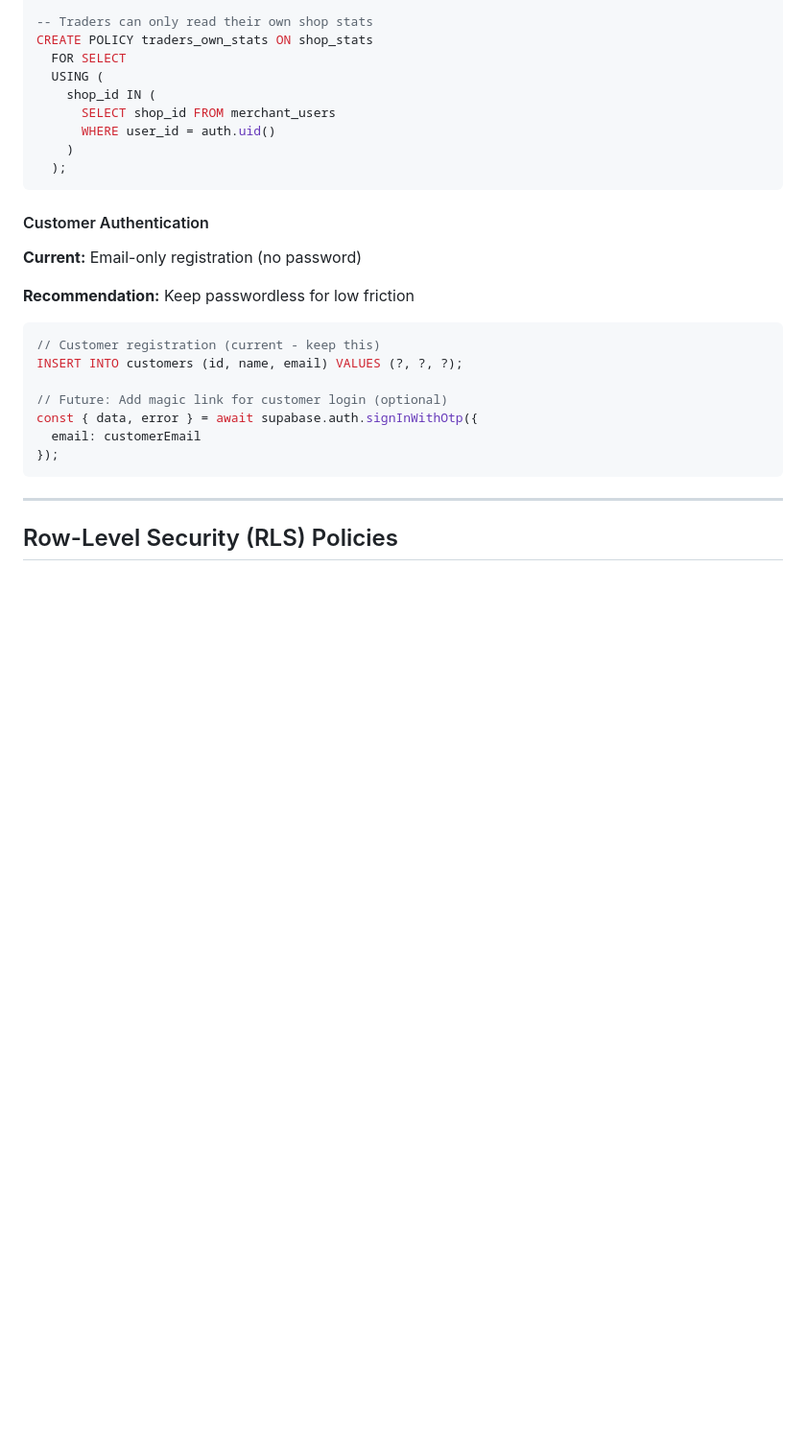
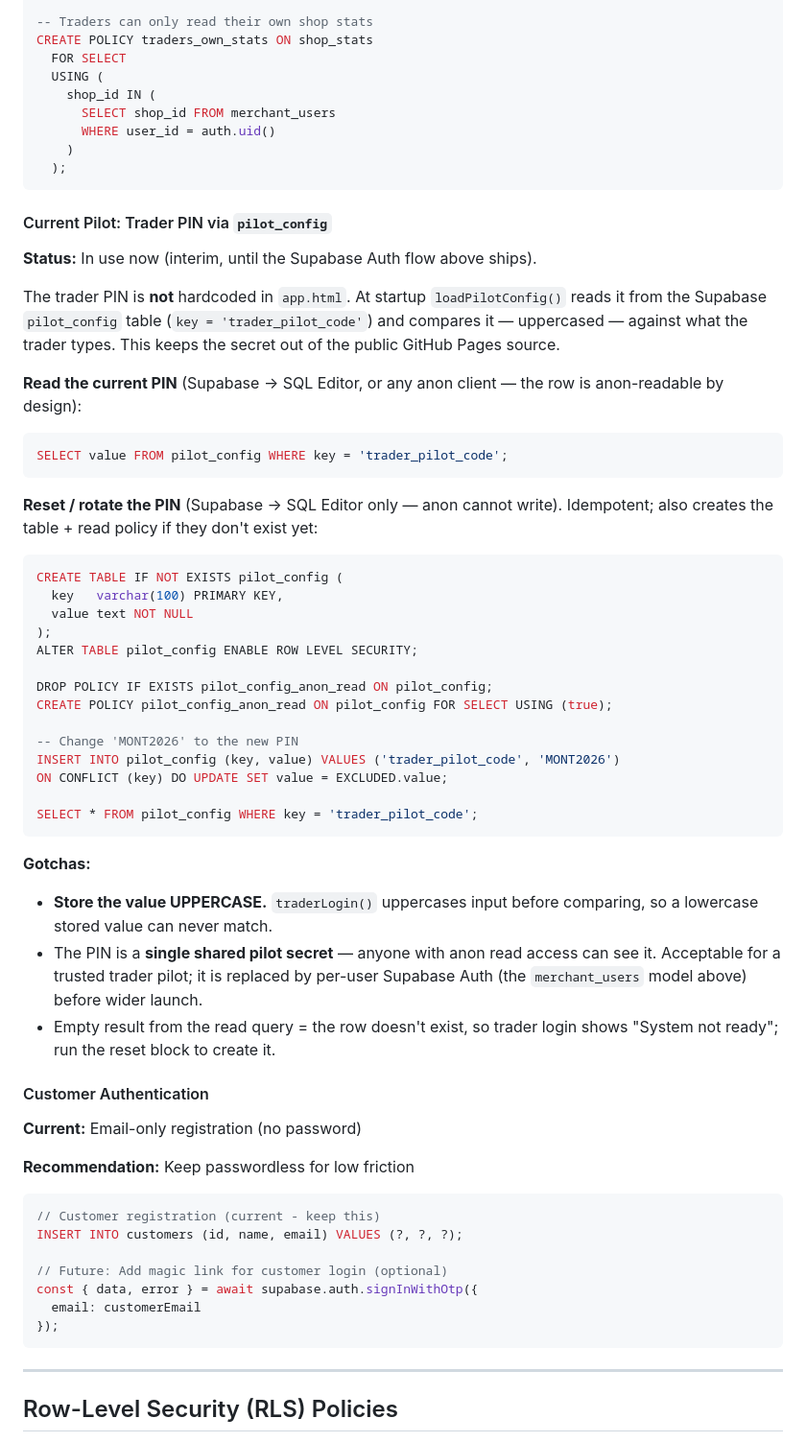
Before and after one commit to tinyforests/villagerewards, a Markdown page: docs/SECURITY.md, the part around the change. Shown at 96% size. Rendered like a GitHub page; blank space fills up the shorter version.

Commit message:
Document trader PIN reset/rotate via pilot_config
Read query, idempotent reset block (creates table + read policy if
missing), and the uppercase / "System not ready" gotchas.

Co-Authored-By: Claude Opus 4.8 <noreply@anthropic.com>

````diff
--- a/docs/SECURITY.md
+++ b/docs/SECURITY.md
@@ -148,6 +148,49 @@ CREATE POLICY traders_own_stats ON shop_stats
     )
   );
 ```
+
+#### Current Pilot: Trader PIN via `pilot_config`
+
+**Status:** In use now (interim, until the Supabase Auth flow above ships).
+
+The trader PIN is **not** hardcoded in `app.html`. At startup `loadPilotConfig()`
+reads it from the Supabase `pilot_config` table (`key = 'trader_pilot_code'`) and
+compares it — uppercased — against what the trader types. This keeps the secret
+out of the public GitHub Pages source.
+
+**Read the current PIN** (Supabase → SQL Editor, or any anon client — the row is
+anon-readable by design):
+```sql
+SELECT value FROM pilot_config WHERE key = 'trader_pilot_code';
+```
+
+**Reset / rotate the PIN** (Supabase → SQL Editor only — anon cannot write).
+Idempotent; also creates the table + read policy if they don't exist yet:
+```sql
+CREATE TABLE IF NOT EXISTS pilot_config (
+  key   varchar(100) PRIMARY KEY,
+  value text NOT NULL
+);
+ALTER TABLE pilot_config ENABLE ROW LEVEL SECURITY;
+
+DROP POLICY IF EXISTS pilot_config_anon_read ON pilot_config;
+CREATE POLICY pilot_config_anon_read ON pilot_config FOR SELECT USING (true);
+
+-- Change 'MONT2026' to the new PIN
+INSERT INTO pilot_config (key, value) VALUES ('trader_pilot_code', 'MONT2026')
+ON CONFLICT (key) DO UPDATE SET value = EXCLUDED.value;
+
+SELECT * FROM pilot_config WHERE key = 'trader_pilot_code';
+```
+
+**Gotchas:**
+- **Store the value UPPERCASE.** `traderLogin()` uppercases input before comparing,
+  so a lowercase stored value can never match.
+- The PIN is a **single shared pilot secret** — anyone with anon read access can see
+  it. Acceptable for a trusted trader pilot; it is replaced by per-user Supabase Auth
+  (the `merchant_users` model above) before wider launch.
+- Empty result from the read query = the row doesn't exist, so trader login shows
+  "System not ready"; run the reset block to create it.
 
 #### Customer Authentication
 
````
